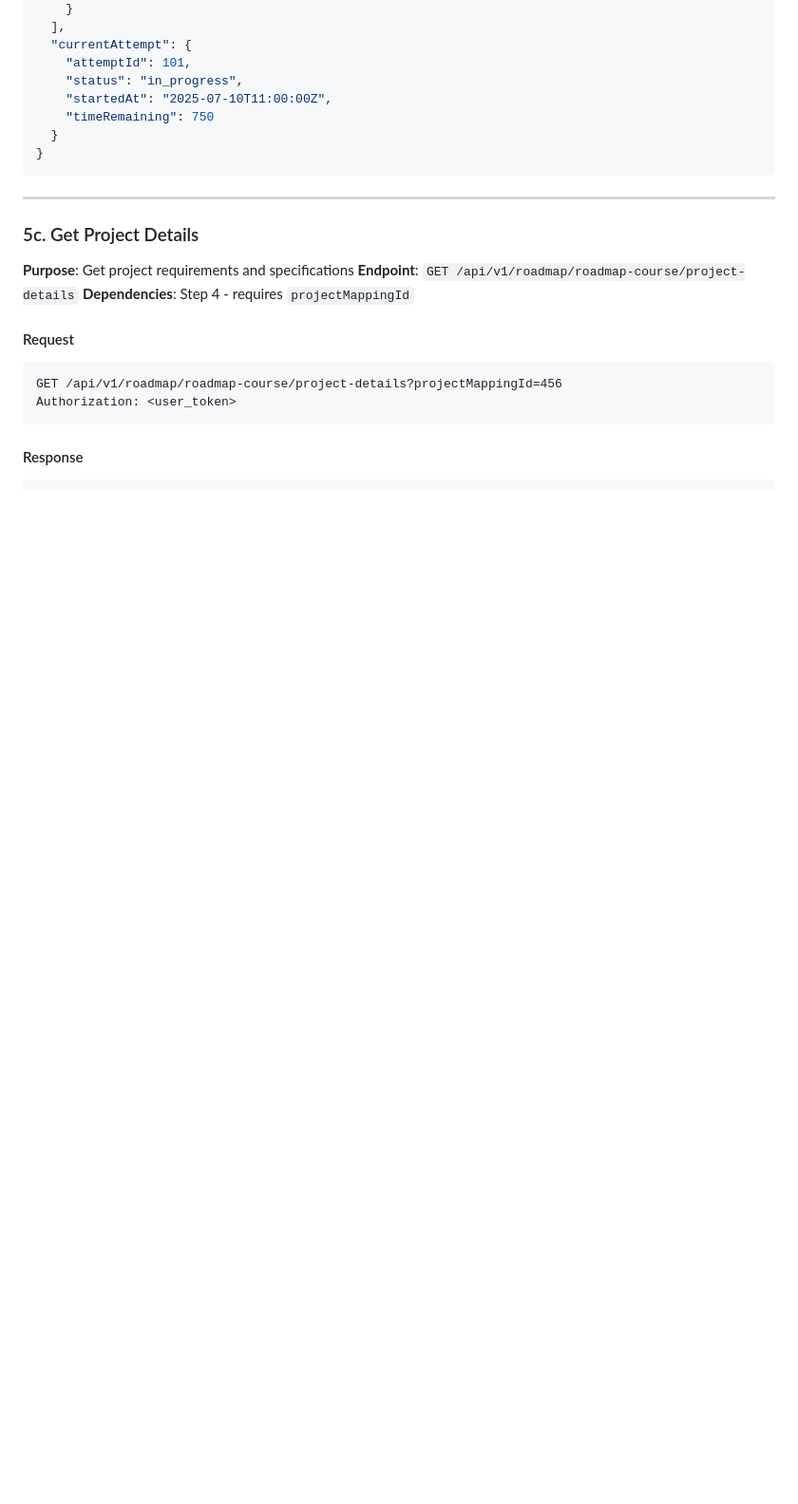
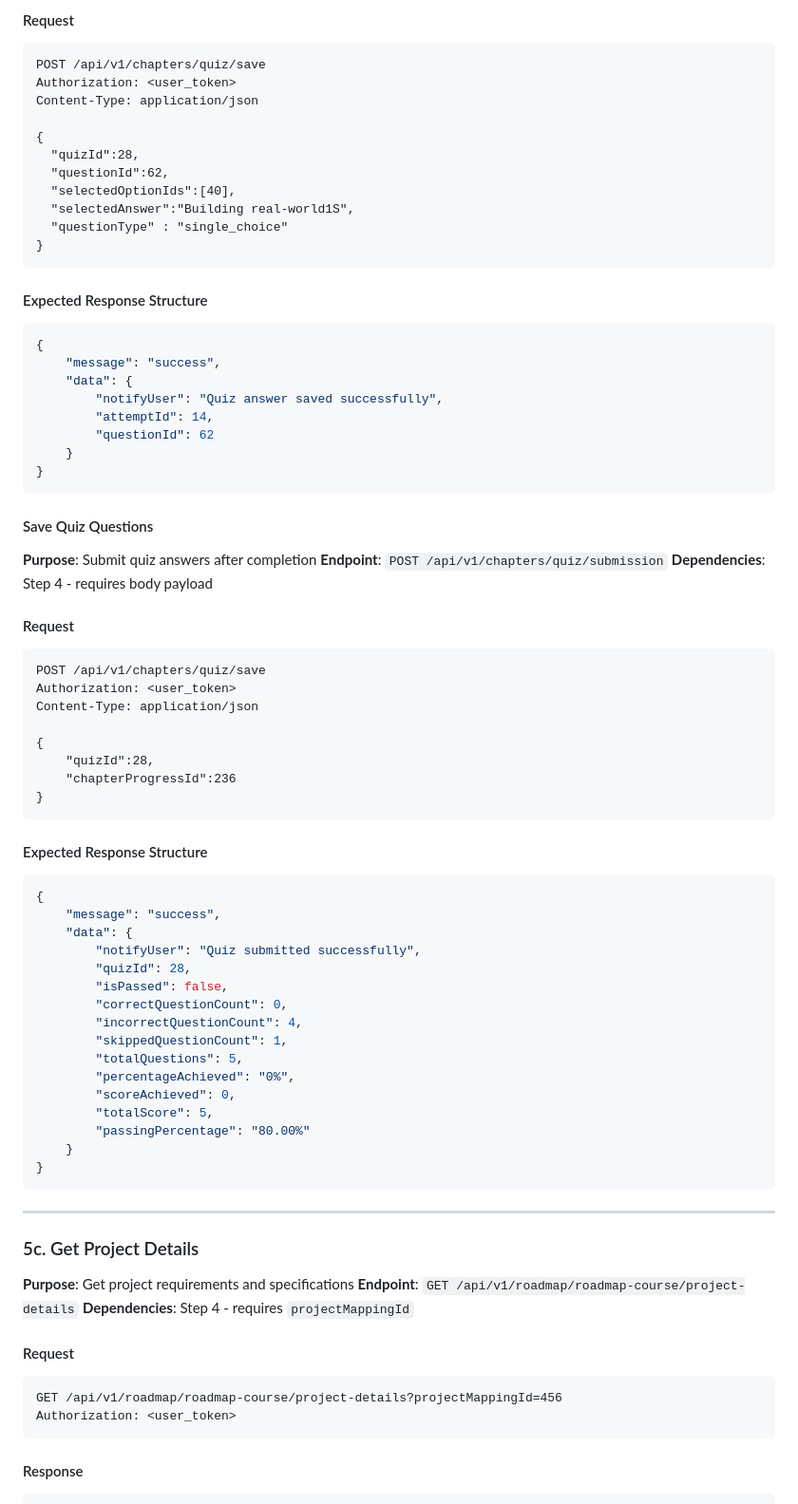
Before and after one commit to SkillGig/service-core, a Markdown page: API_DOCUMENTATION.md, the part around the change printed below. Shown: that part at 95% size. GitHub-like rendering; blank space fills up the shorter version.

Commit message:
Added Quiz Content API doc

````diff
--- a/API_DOCUMENTATION.md
+++ b/API_DOCUMENTATION.md
@@ -457,11 +575,67 @@ Authorization: <user_token>
+#### Request
+
+```http
+POST /api/v1/chapters/quiz/save
+Authorization: <user_token>
+Content-Type: application/json
+
+{
+  "quizId":28,
+  "questionId":62,
+  "selectedOptionIds":[40],
+  "selectedAnswer":"Building real-world1S",
+  "questionType" : "single_choice"
+}
+```
+
+#### Expected Response Structure
+
+```json
+{
+    "message": "success",
+    "data": {
+        "notifyUser": "Quiz answer saved successfully",
+        "attemptId": 14,
+        "questionId": 62
     }
-  ],
-  "currentAttempt": {
-    "attemptId": 101,
-    "status": "in_progress",
-    "startedAt": "2025-07-10T11:00:00Z",
-    "timeRemaining": 750
-  }
+}
+```
+#### Save Quiz Questions
+**Purpose**: Submit quiz answers after completion
+**Endpoint**: `POST /api/v1/chapters/quiz/submission`
+**Dependencies**: Step 4 - requires body payload
+
+#### Request
+
+```http
+POST /api/v1/chapters/quiz/save
+Authorization: <user_token>
+Content-Type: application/json
+
+{
+    "quizId":28,
+    "chapterProgressId":236
+}
+```
+
+#### Expected Response Structure
+
+```json
+{
+    "message": "success",
+    "data": {
+        "notifyUser": "Quiz submitted successfully",
+        "quizId": 28,
+        "isPassed": false,
+        "correctQuestionCount": 0,
+        "incorrectQuestionCount": 4,
+        "skippedQuestionCount": 1,
+        "totalQuestions": 5,
+        "percentageAchieved": "0%",
+        "scoreAchieved": 0,
+        "totalScore": 5,
+        "passingPercentage": "80.00%"
+    }
 }
 ```
 
````
Also changed, not shown: other parts of API_DOCUMENTATION.md (+140 -22 lines).
